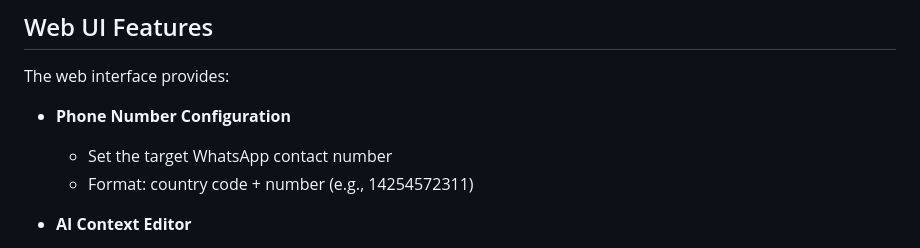
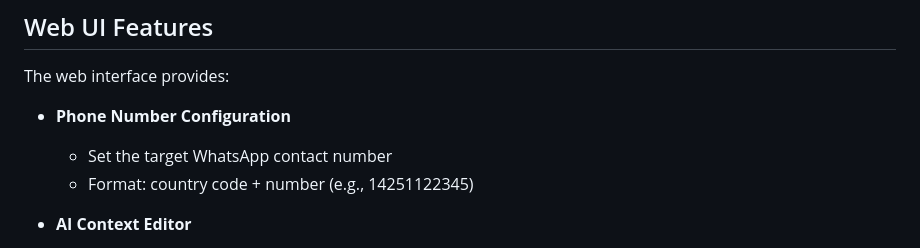
Before and after one commit to brontvain/mcp-whatsapp-server, a Markdown page: readme.md, the part around the change. Rendered like a GitHub page.

```diff
--- a/readme.md
+++ b/readme.md
@@ -64,7 +64,7 @@ The web interface provides:
 
 - **Phone Number Configuration**
   - Set the target WhatsApp contact number
-  - Format: country code + number (e.g., 14254572311)
+  - Format: country code + number (e.g., 14251122345)
 
 - **AI Context Editor**
   - Edit the AI assistant's behavior and responses
```
